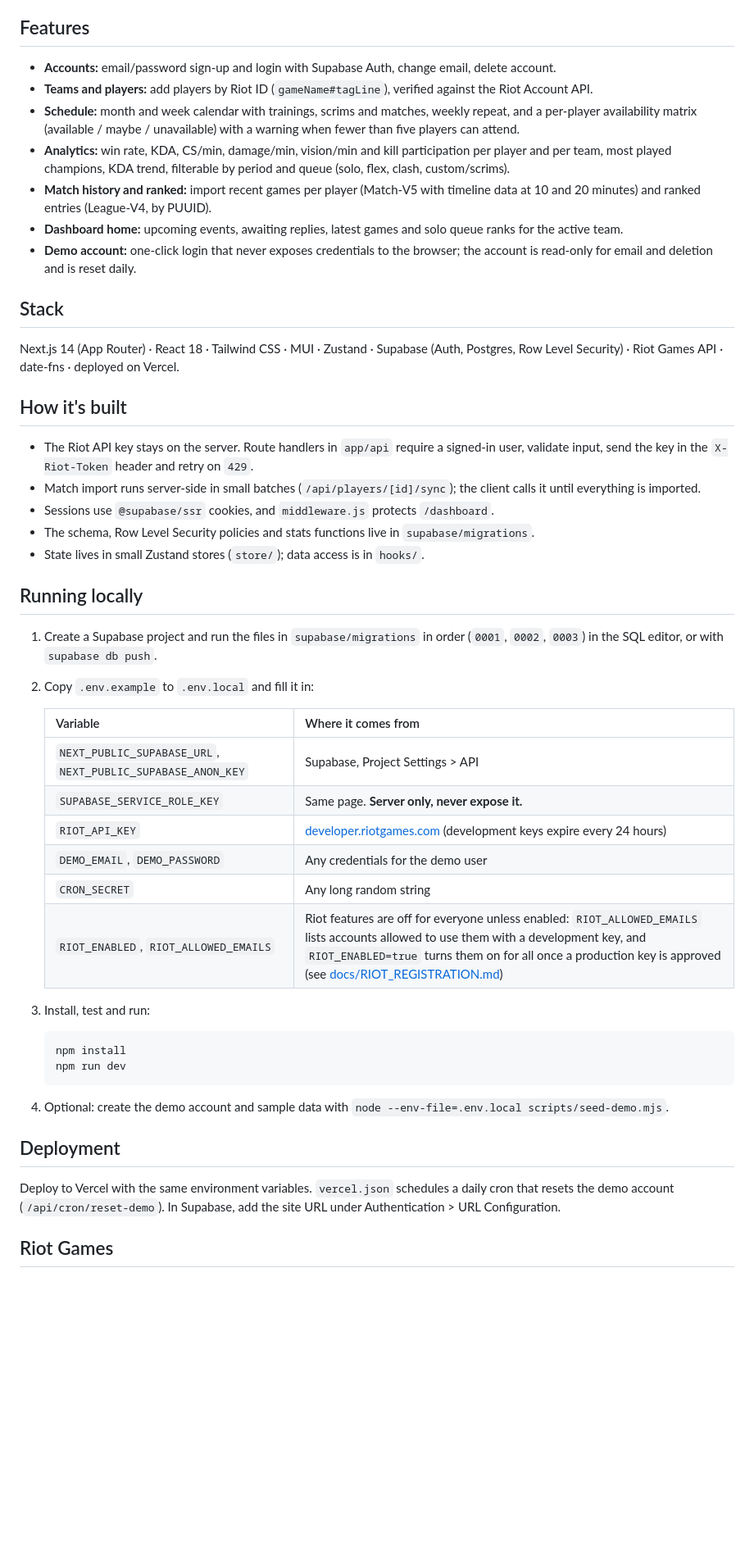
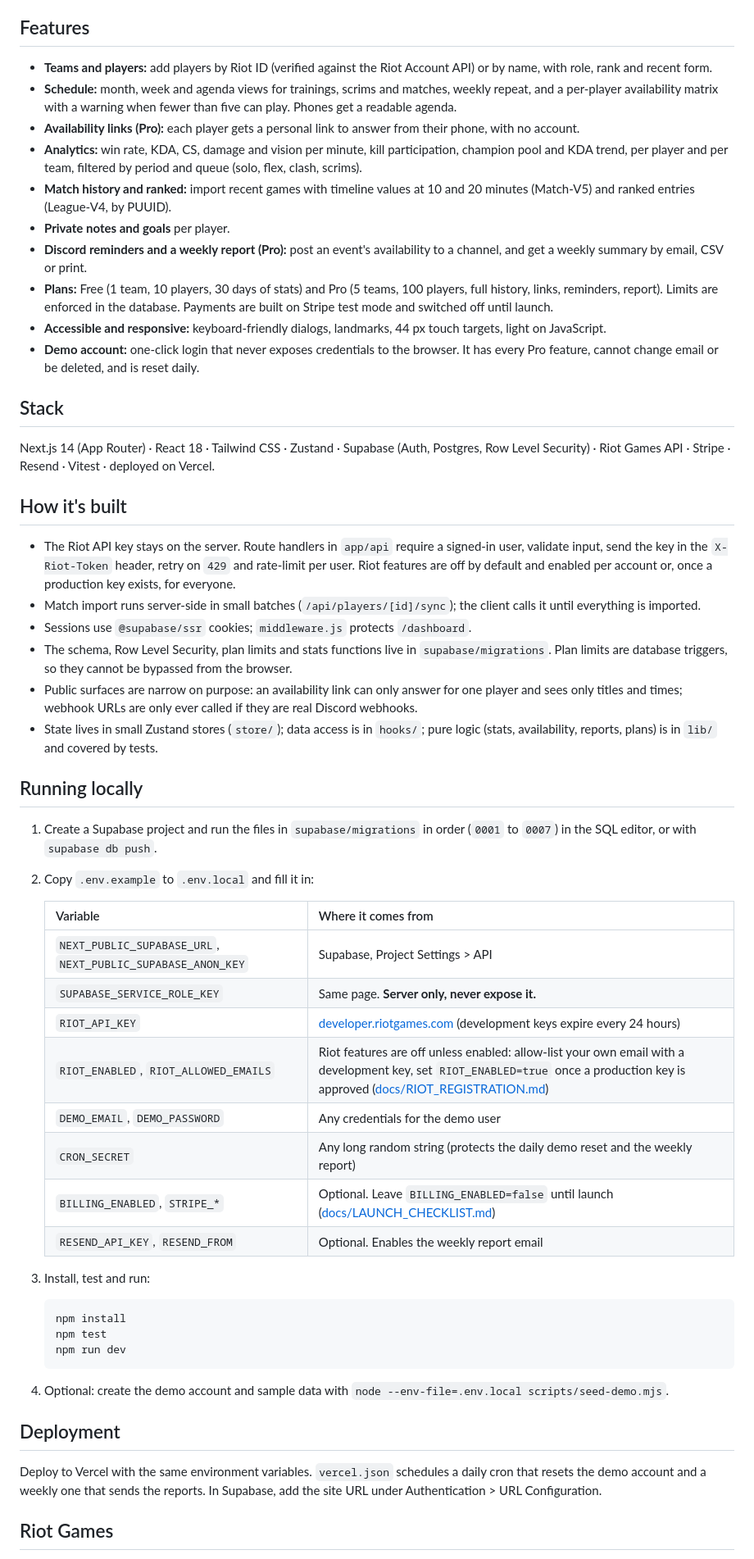
Before and after one commit to rmps23/dummylab_2024, a Markdown page: README.md, the part around one of its changes. Shown at 82% size. Drawn GitHub-style; blank space fills up the shorter version.

Commit message:
Add launch checklist, update README with screenshots and plans, add email env vars
Co-Authored-By: Claude Sonnet 5.5 <noreply@anthropic.com>

````diff
--- a/README.md
+++ b/README.md
@@ -8,29 +12,33 @@ A coaching dashboard for **League of Legends** teams: manage rosters, plan train
 
 ## Features
 
-- **Accounts:** email/password sign-up and login with Supabase Auth, change email, delete account.
-- **Teams and players:** add players by Riot ID (`gameName#tagLine`), verified against the Riot Account API.
-- **Schedule:** month and week calendar with trainings, scrims and matches, weekly repeat, and a per-player availability matrix (available / maybe / unavailable) with a warning when fewer than five players can attend.
-- **Analytics:** win rate, KDA, CS/min, damage/min, vision/min and kill participation per player and per team, most played champions, KDA trend, filterable by period and queue (solo, flex, clash, custom/scrims).
-- **Match history and ranked:** import recent games per player (Match-V5 with timeline data at 10 and 20 minutes) and ranked entries (League-V4, by PUUID).
-- **Dashboard home:** upcoming events, awaiting replies, latest games and solo queue ranks for the active team.
-- **Demo account:** one-click login that never exposes credentials to the browser; the account is read-only for email and deletion and is reset daily.
+- **Teams and players:** add players by Riot ID (verified against the Riot Account API) or by name, with role, rank and recent form.
+- **Schedule:** month, week and agenda views for trainings, scrims and matches, weekly repeat, and a per-player availability matrix with a warning when fewer than five can play. Phones get a readable agenda.
+- **Availability links (Pro):** each player gets a personal link to answer from their phone, with no account.
+- **Analytics:** win rate, KDA, CS, damage and vision per minute, kill participation, champion pool and KDA trend, per player and per team, filtered by period and queue (solo, flex, clash, scrims).
+- **Match history and ranked:** import recent games with timeline values at 10 and 20 minutes (Match-V5) and ranked entries (League-V4, by PUUID).
+- **Private notes and goals** per player.
+- **Discord reminders and a weekly report (Pro):** post an event's availability to a channel, and get a weekly summary by email, CSV or print.
+- **Plans:** Free (1 team, 10 players, 30 days of stats) and Pro (5 teams, 100 players, full history, links, reminders, report). Limits are enforced in the database. Payments are built on Stripe test mode and switched off until launch.
+- **Accessible and responsive:** keyboard-friendly dialogs, landmarks, 44 px touch targets, light on JavaScript.
+- **Demo account:** one-click login that never exposes credentials to the browser. It has every Pro feature, cannot change email or be deleted, and is reset daily.
 
 ## Stack
 
-Next.js 14 (App Router) · React 18 · Tailwind CSS · MUI · Zustand · Supabase (Auth, Postgres, Row Level Security) · Riot Games API · date-fns · deployed on Vercel.
+Next.js 14 (App Router) · React 18 · Tailwind CSS · Zustand · Supabase (Auth, Postgres, Row Level Security) · Riot Games API · Stripe · Resend · Vitest · deployed on Vercel.
 
 ## How it's built
 
-- The Riot API key stays on the server. Route handlers in `app/api` require a signed-in user, validate input, send the key in the `X-Riot-Token` header and retry on `429`.
+- The Riot API key stays on the server. Route handlers in `app/api` require a signed-in user, validate input, send the key in the `X-Riot-Token` header, retry on `429` and rate-limit per user. Riot features are off by default and enabled per account or, once a production key exists, for everyone.
 - Match import runs server-side in small batches (`/api/players/[id]/sync`); the client calls it until everything is imported.
-- Sessions use `@supabase/ssr` cookies, and `middleware.js` protects `/dashboard`.
-- The schema, Row Level Security policies and stats functions live in `supabase/migrations`.
-- State lives in small Zustand stores (`store/`); data access is in `hooks/`.
+- Sessions use `@supabase/ssr` cookies; `middleware.js` protects `/dashboard`.
+- The schema, Row Level Security, plan limits and stats functions live in `supabase/migrations`. Plan limits are database triggers, so they cannot be bypassed from the browser.
+- Public surfaces are narrow on purpose: an availability link can only answer for one player and sees only titles and times; webhook URLs are only ever called if they are real Discord webhooks.
+- State lives in small Zustand stores (`store/`); data access is in `hooks/`; pure logic (stats, availability, reports, plans) is in `lib/` and covered by tests.
 
 ## Running locally
 
-1. Create a Supabase project and run the files in `supabase/migrations` in order (`0001`, `0002`, `0003`) in the SQL editor, or with `supabase db push`.
+1. Create a Supabase project and run the files in `supabase/migrations` in order (`0001` to `0007`) in the SQL editor, or with `supabase db push`.
 2. Copy `.env.example` to `.env.local` and fill it in:
 
    | Variable | Where it comes from |
@@ -38,14 +46,17 @@ Next.js 14 (App Router) · React 18 · Tailwind CSS · MUI · Zustand · Supabas
    | `NEXT_PUBLIC_SUPABASE_URL`, `NEXT_PUBLIC_SUPABASE_ANON_KEY` | Supabase, Project Settings > API |
    | `SUPABASE_SERVICE_ROLE_KEY` | Same page. **Server only, never expose it.** |
    | `RIOT_API_KEY` | [developer.riotgames.com](https://developer.riotgames.com) (development keys expire every 24 hours) |
+   | `RIOT_ENABLED`, `RIOT_ALLOWED_EMAILS` | Riot features are off unless enabled: allow-list your own email with a development key, set `RIOT_ENABLED=true` once a production key is approved ([docs/RIOT_REGISTRATION.md](docs/RIOT_REGISTRATION.md)) |
    | `DEMO_EMAIL`, `DEMO_PASSWORD` | Any credentials for the demo user |
-   | `CRON_SECRET` | Any long random string |
-   | `RIOT_ENABLED`, `RIOT_ALLOWED_EMAILS` | Riot features are off for everyone unless enabled: `RIOT_ALLOWED_EMAILS` lists accounts allowed to use them with a development key, and `RIOT_ENABLED=true` turns them on for all once a production key is approved (see [docs/RIOT_REGISTRATION.md](docs/RIOT_REGISTRATION.md)) |
+   | `CRON_SECRET` | Any long random string (protects the daily demo reset and the weekly report) |
+   | `BILLING_ENABLED`, `STRIPE_*` | Optional. Leave `BILLING_ENABLED=false` until launch ([docs/LAUNCH_CHECKLIST.md](docs/LAUNCH_CHECKLIST.md)) |
+   | `RESEND_API_KEY`, `RESEND_FROM` | Optional. Enables the weekly report email |
 
 3. Install, test and run:
 
    ```bash
    npm install
+   npm test
    npm run dev
    ```
 
@@ -53,7 +64,7 @@ Next.js 14 (App Router) · React 18 · Tailwind CSS · MUI · Zustand · Supabas
 
 ## Deployment
 
-Deploy to Vercel with the same environment variables. `vercel.json` schedules a daily cron that resets the demo account (`/api/cron/reset-demo`). In Supabase, add the site URL under Authentication > URL Configuration.
+Deploy to Vercel with the same environment variables. `vercel.json` schedules a daily cron that resets the demo account and a weekly one that sends the reports. In Supabase, add the site URL under Authentication > URL Configuration.
 
 ## Riot Games
 
````
Also changed, not shown: other parts of README.md (+7 -3 lines), docs/LAUNCH_CHECKLIST.md (added, +87 -0 lines), docs/analytics.png (added), docs/home.png (added), docs/players.jpg (added), docs/schedule.png (added), 1 other file.
